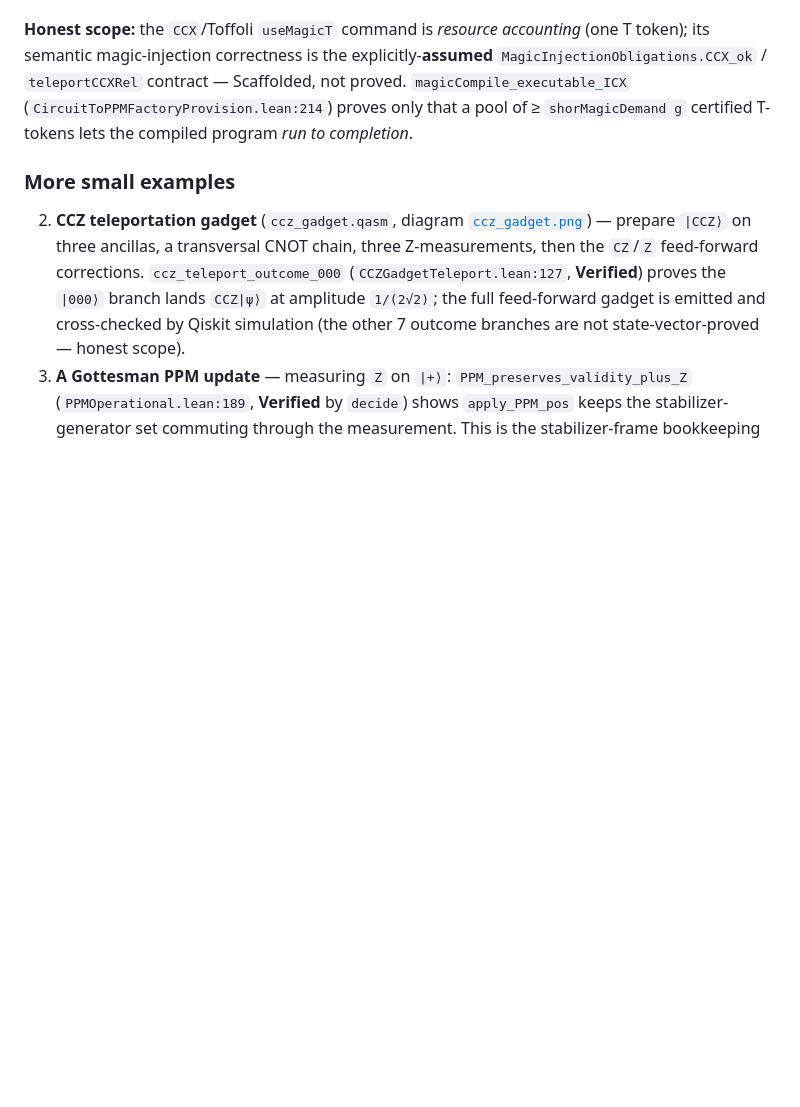
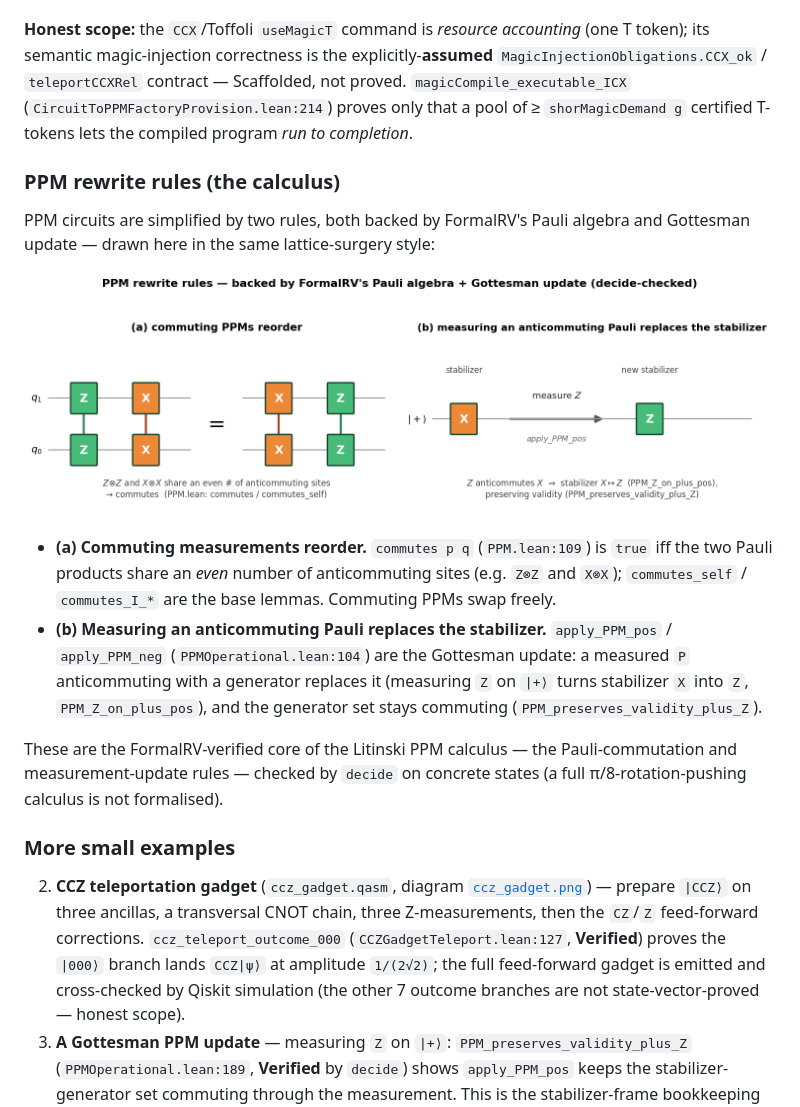
Before and after one commit to yezhuoyang/FormalRV, a Markdown page: FormalRV/PPM/README.md, the part around the change. Drawn GitHub-style; pictures changed too: docs/diagrams/ppm_rules.png (added); blank space fills up the shorter version.

```diff
--- a/FormalRV/PPM/README.md
+++ b/FormalRV/PPM/README.md
@@ -103,6 +103,27 @@ proved. `magicCompile_executable_ICX` (`CircuitToPPMFactoryProvision.lean:214`)
 only that a pool of ≥ `shorMagicDemand g` certified T-tokens lets the compiled program
 *run to completion*.
 
+### PPM rewrite rules (the calculus)
+
+PPM circuits are simplified by two rules, both backed by FormalRV's Pauli algebra
+and Gottesman update — drawn here in the same lattice-surgery style:
+
+<p align="center"><img src="../../docs/diagrams/ppm_rules.png" width="900" alt="PPM rewrite rules"></p>
+
+- **(a) Commuting measurements reorder.** `commutes p q` (`PPM.lean:109`) is `true`
+  iff the two Pauli products share an *even* number of anticommuting sites (e.g.
+  `Z⊗Z` and `X⊗X`); `commutes_self` / `commutes_I_*` are the base lemmas. Commuting
+  PPMs swap freely.
+- **(b) Measuring an anticommuting Pauli replaces the stabilizer.** `apply_PPM_pos` /
+  `apply_PPM_neg` (`PPMOperational.lean:104`) are the Gottesman update: a measured `P`
+  anticommuting with a generator replaces it (measuring `Z` on `|+⟩` turns stabilizer
+  `X` into `Z`, `PPM_Z_on_plus_pos`), and the generator set stays commuting
+  (`PPM_preserves_validity_plus_Z`).
+
+These are the FormalRV-verified core of the Litinski PPM calculus — the
+Pauli-commutation and measurement-update rules — checked by `decide` on concrete
+states (a full π/8-rotation-pushing calculus is not formalised).
+
 ### More small examples
 
 2. **CCZ teleportation gadget** (`ccz_gadget.qasm`, diagram
```
Also changed, not shown: FormalRV/Shor/README.md (+34 -0 lines), FormalRV/System/README.md (+29 -0 lines), docs/diagrams/aqft_error_budget.png (added), docs/diagrams/syscall_timeline.png (added), 1 other file.
